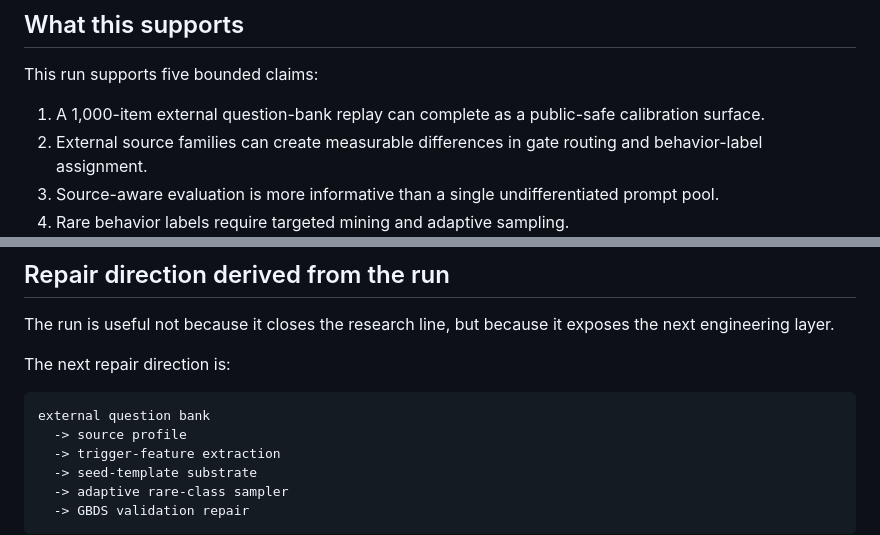
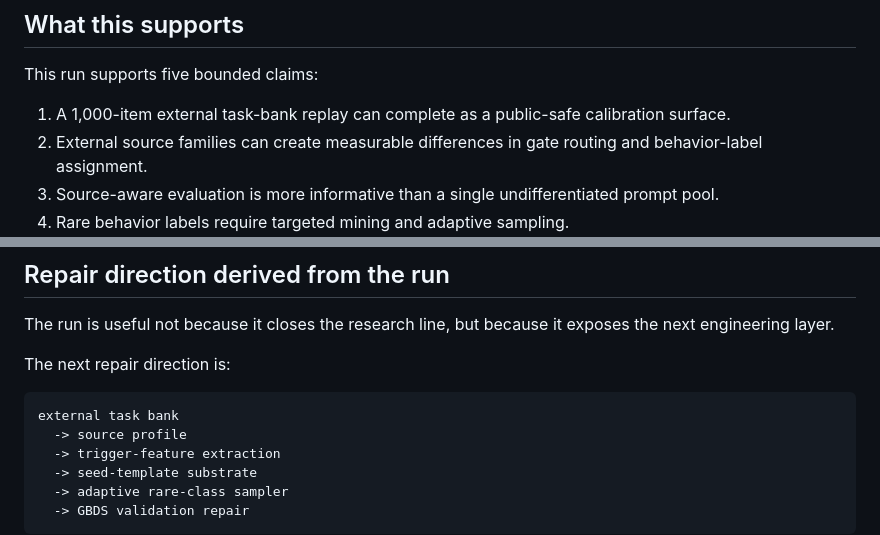
Before and after one commit to sangziwang91-design/model-behavior-observatory, a Markdown page: docs/reports/external-bank-full1000-calibration.md, 2 parts joined by grey strips. Rendered like a GitHub page.

````diff
--- a/docs/reports/external-bank-full1000-calibration.md
+++ b/docs/reports/external-bank-full1000-calibration.md
@@ -112,7 +120,7 @@ This distinction matters because a final label may include post-processing, brid
 
 This run supports five bounded claims:
 
-1. A 1,000-item external question-bank replay can complete as a public-safe calibration surface.
+1. A 1,000-item external task-bank replay can complete as a public-safe calibration surface.
 2. External source families can create measurable differences in gate routing and behavior-label assignment.
 3. Source-aware evaluation is more informative than a single undifferentiated prompt pool.
 4. Rare behavior labels require targeted mining and adaptive sampling.
@@ -140,7 +148,7 @@ The run is useful not because it closes the research line, but because it expose
 The next repair direction is:
 
 ```text
-external question bank
+external task bank
   -> source profile
   -> trigger-feature extraction
   -> seed-template substrate
````
Also changed, not shown: other parts of docs/reports/external-bank-full1000-calibration.md (+18 -10 lines).
